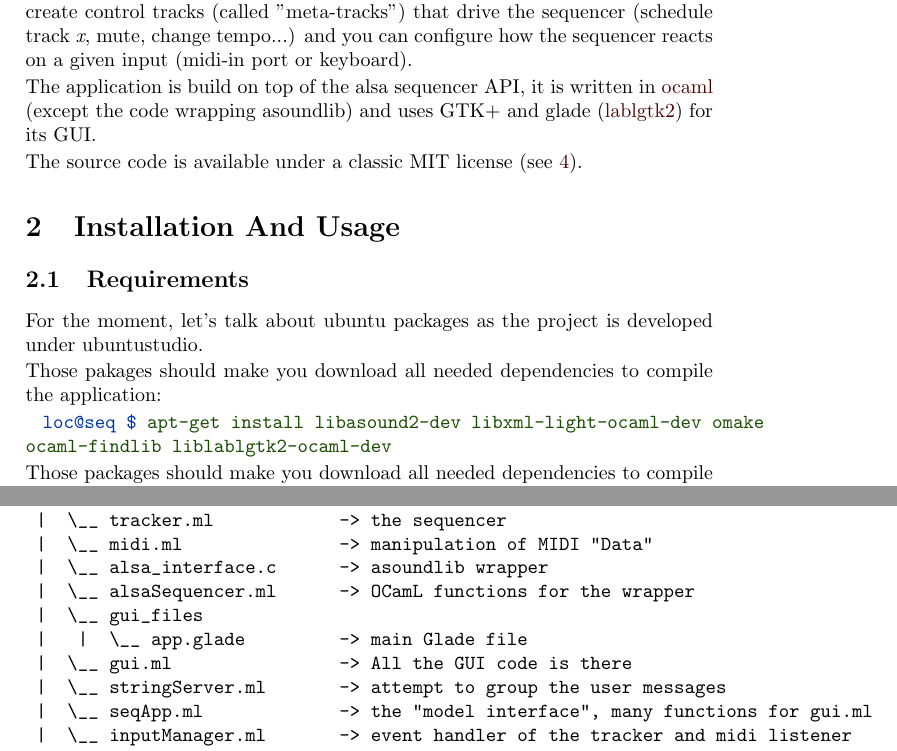
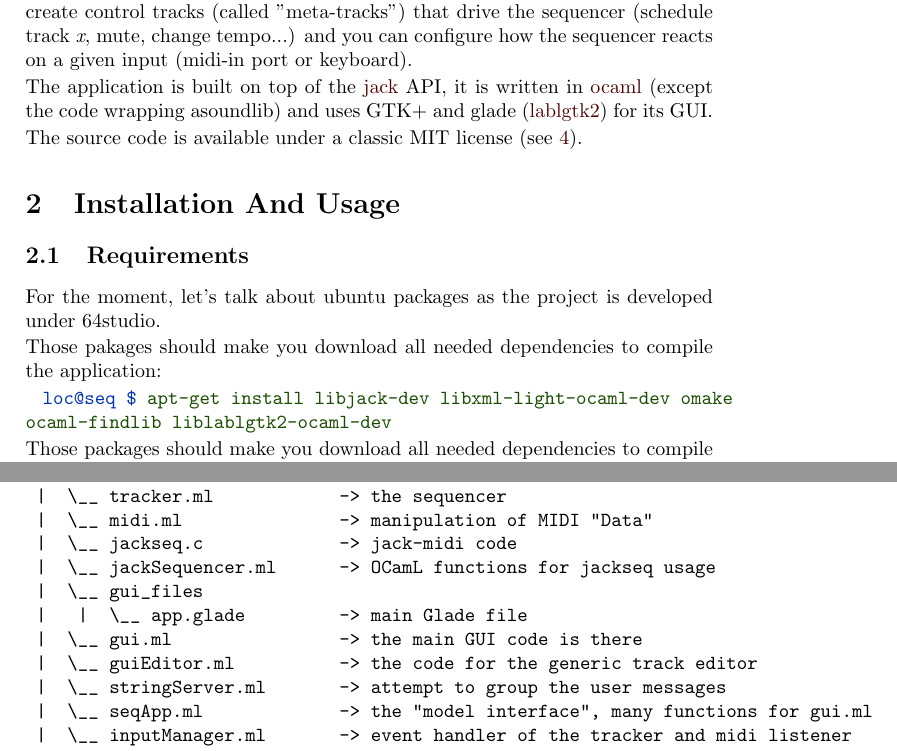
Before and after one commit to smondet/locoseq, a LaTeX document (doc/manual/src/latex-main.tex, which reads doc/manual/src/manual.tex): two parts of pages 2 and 4 of 5, joined at a grey line, cut so that both start at the same text. Compiled offline with pdfLaTeX.

Commit message:
Doc: update to alsa to jack switch

```diff
--- a/doc/manual/src/manual.tex
+++ b/doc/manual/src/manual.tex
@@ -40,7 +40,8 @@ change tempo...) and you can configure how the sequencer reacts on a given
 input (midi-in port or keyboard).
 
 
-The application is build on top of the alsa sequencer API, it is written in
+The application is built on top of the \href{http://jackaudio.org/}{jack}
+API, it is written in
 \href{http://www.ocaml.org}{ocaml}
 (except the code wrapping asoundlib) and uses GTK+ and glade
 (\href {http://wwwfun.kurims.kyoto-u.ac.jp/soft/lsl/lablgtk.html}{lablgtk2})
@@ -56,12 +57,12 @@ The source code is available under a classic MIT license (see
 \subsection{Requirements}
 
 For the moment, let's talk about ubuntu packages as the project is developed
-under ubuntustudio.
+under 64studio.
 
 Those pakages should make you download all needed dependencies to compile the
 application:
 
-\ShellCmd{ apt-get install libasound2-dev libxml-light-ocaml-dev omake
+\ShellCmd{ apt-get install libjack-dev libxml-light-ocaml-dev omake
 ocaml-findlib liblablgtk2-ocaml-dev }
 
 Those packages should make you download all needed dependencies to compile the
@@ -180,11 +180,12 @@ To generate in \FileName{doc/ref/html/} the code documentation, just type:
  |  \__ midiFile.ml           -> midi file read and write
  |  \__ tracker.ml            -> the sequencer
  |  \__ midi.ml               -> manipulation of MIDI "Data"
- |  \__ alsa_interface.c      -> asoundlib wrapper
- |  \__ alsaSequencer.ml      -> OCamL functions for the wrapper
+ |  \__ jackseq.c             -> jack-midi code
+ |  \__ jackSequencer.ml      -> OCamL functions for jackseq usage
  |  \__ gui_files
  |   |  \__ app.glade         -> main Glade file
- |  \__ gui.ml                -> All the GUI code is there
+ |  \__ gui.ml                -> the main GUI code is there
+ |  \__ guiEditor.ml          -> the code for the generic track editor
  |  \__ stringServer.ml       -> attempt to group the user messages
  |  \__ seqApp.ml             -> the "model interface", many functions for gui.ml
  |  \__ inputManager.ml       -> event handler of the tracker and midi listener
```
Also changed, not shown: doc/manual/src/manual.tex (1 more changed lines), 2 other files.
